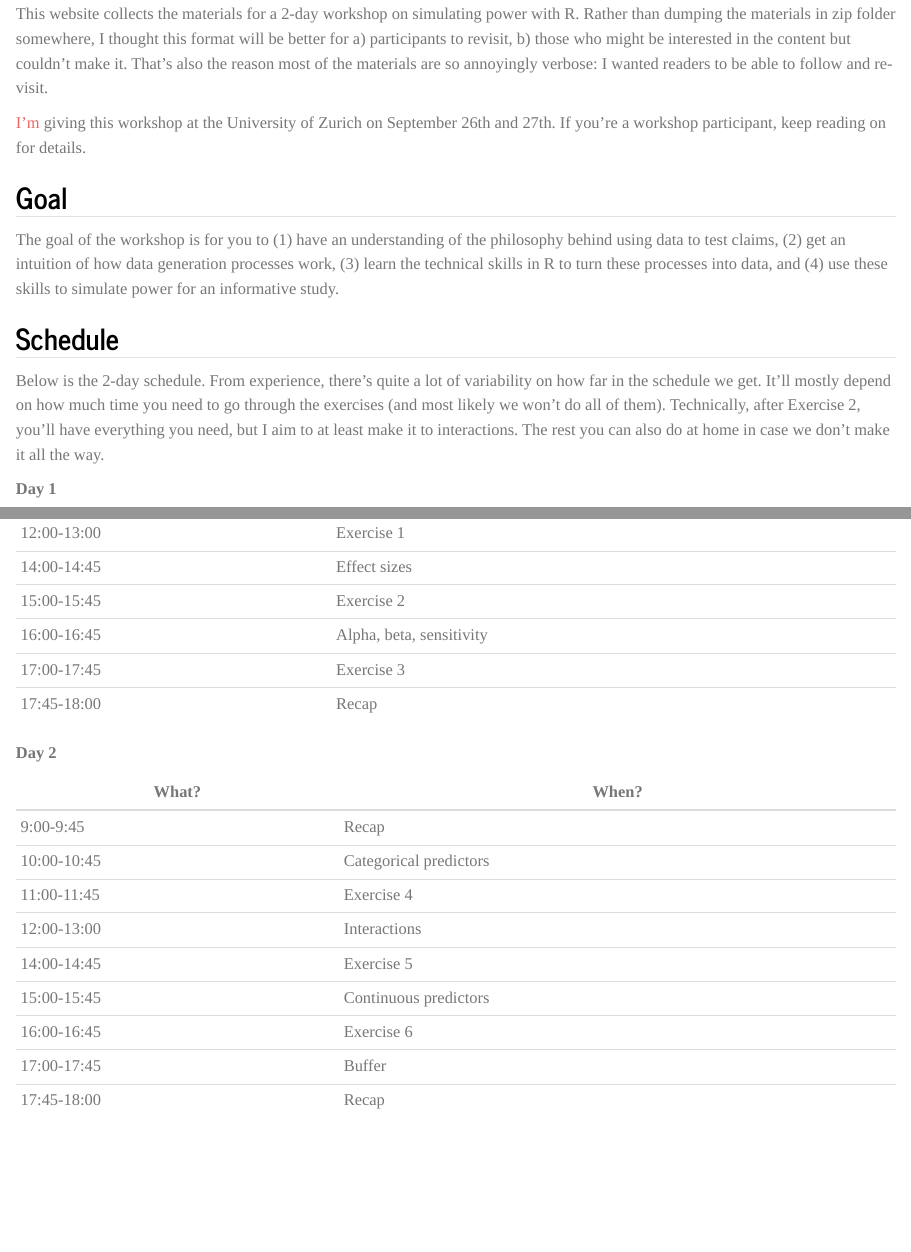
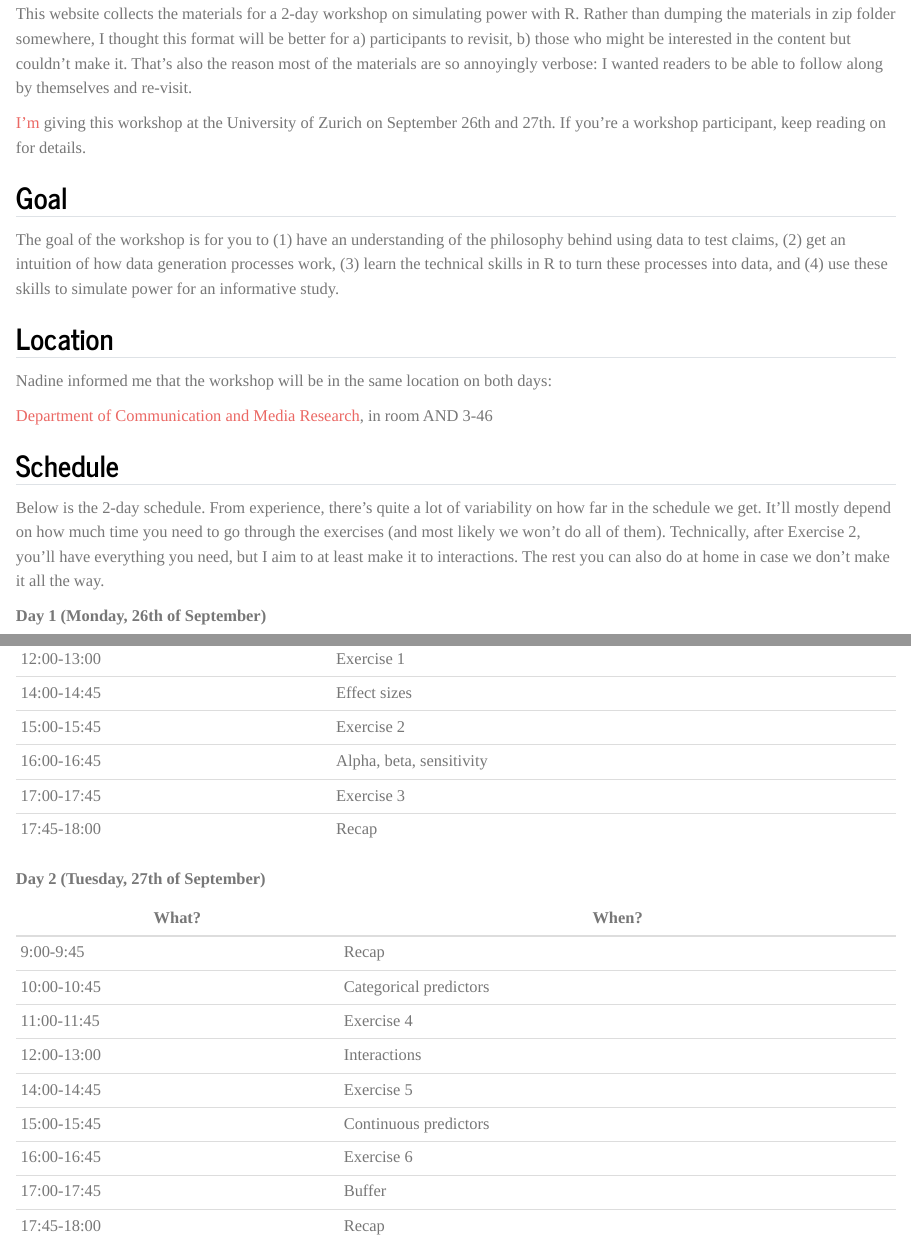
Before and after one commit to niklasjohannes/power-workshop, a Quarto document (index.qmd): the page in a window 1100 px wide, from 230 px down, and a second part further down, joined at a grey line. Rendered offline with R 4.5, knitr and Pandoc in place of Quarto, with nearby package versions.

Commit message:
Added location and Discord channel

```diff
--- a/index.qmd
+++ b/index.qmd
@@ -8,7 +8,7 @@ Hello there. Internet etiquette dictates that any website that deals with stats
 
 ## This website
 
-This website collects the materials for a 2-day workshop on simulating power with R. Rather than dumping the materials in zip folder somewhere, I thought this format will be better for a) participants to revisit, b) those who might be interested in the content but couldn't make it. That's also the reason most of the materials are so annoyingly verbose: I wanted readers to be able to follow and re-visit.
+This website collects the materials for a 2-day workshop on simulating power with R. Rather than dumping the materials in zip folder somewhere, I thought this format will be better for a) participants to revisit, b) those who might be interested in the content but couldn't make it. That's also the reason most of the materials are so annoyingly verbose: I wanted readers to be able to follow along by themselves and re-visit.
 
 [I'm](https://www.niklasjohannes.com/) giving this workshop at the University of Zurich on September 26th and 27th. If you're a workshop participant, keep reading on for details.
 
@@ -16,11 +16,17 @@ This website collects the materials for a 2-day workshop on simulating power wit
 
 The goal of the workshop is for you to (1) have an understanding of the philosophy behind using data to test claims, (2) get an intuition of how data generation processes work, (3) learn the technical skills in R to turn these processes into data, and (4) use these skills to simulate power for an informative study.
 
+## Location
+
+Nadine informed me that the workshop will be in the same location on both days:
+
+[Department of Communication and Media Research](https://goo.gl/maps/Czaz9vNdWWukakSN7), in room AND 3-46
+
 ## Schedule
 
 Below is the 2-day schedule. From experience, there's quite a lot of variability on how far in the schedule we get. It'll mostly depend on how much time you need to go through the exercises (and most likely we won't do all of them). Technically, after Exercise 2, you'll have everything you need, but I aim to at least make it to interactions. The rest you can also do at home in case we don't make it all the way.
 
-**Day 1**
+**Day 1 (Monday, 26th of September)**
 
 | What?       | When?                    |
 |-------------|--------------------------|
@@ -34,7 +40,7 @@ Below is the 2-day schedule. From experience, there's quite a lot of variability
 | 17:00-17:45 | Exercise 3               |
 | 17:45-18:00 | Recap                    |
 
-**Day 2**
+**Day 2 (Tuesday, 27th of September)**
 
 | What?       | When?                    |
 |-------------|--------------------------|
```
Also changed, not shown: content/01-intro/slides/index.qmd (+1 -1 lines), docs/search.json, index.qmd (4 more changed lines), 4 other files.
